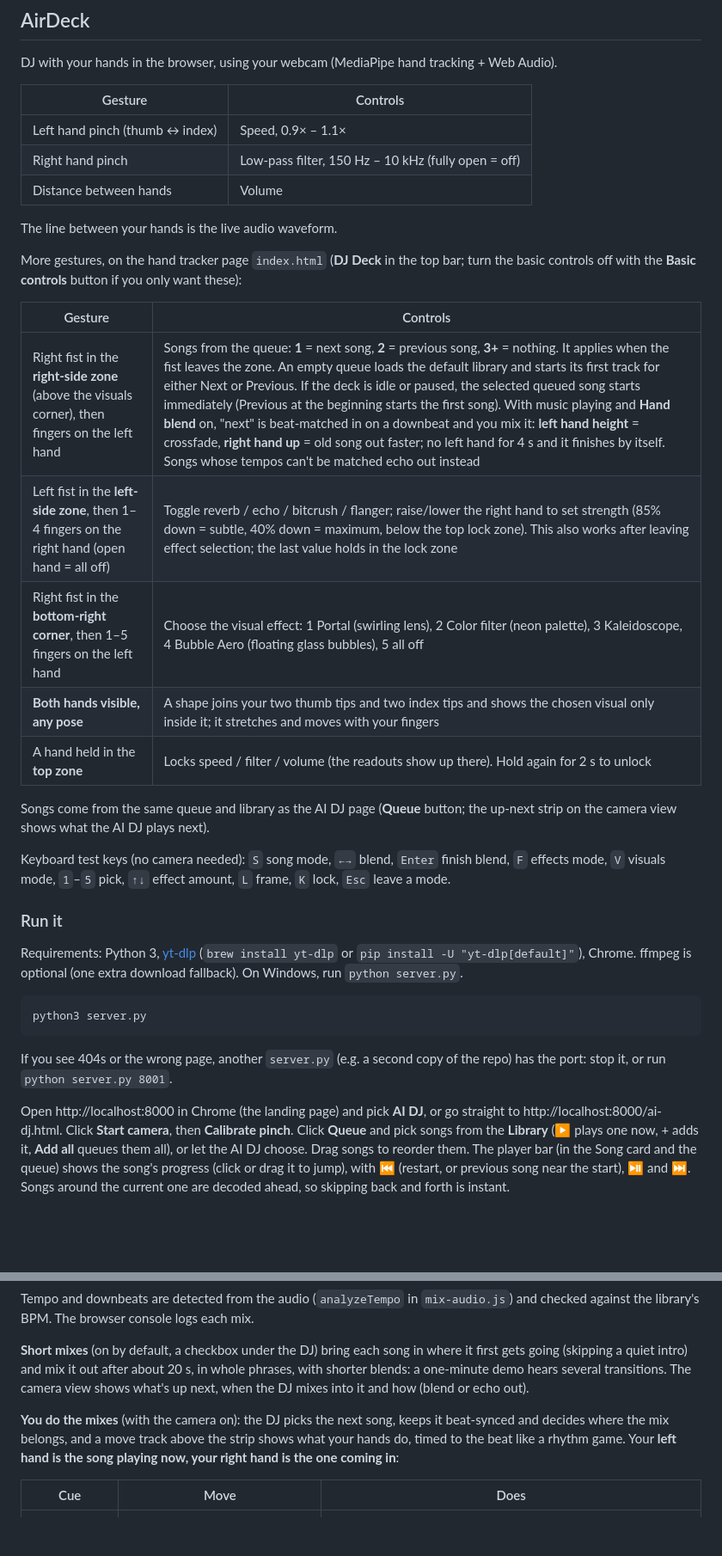
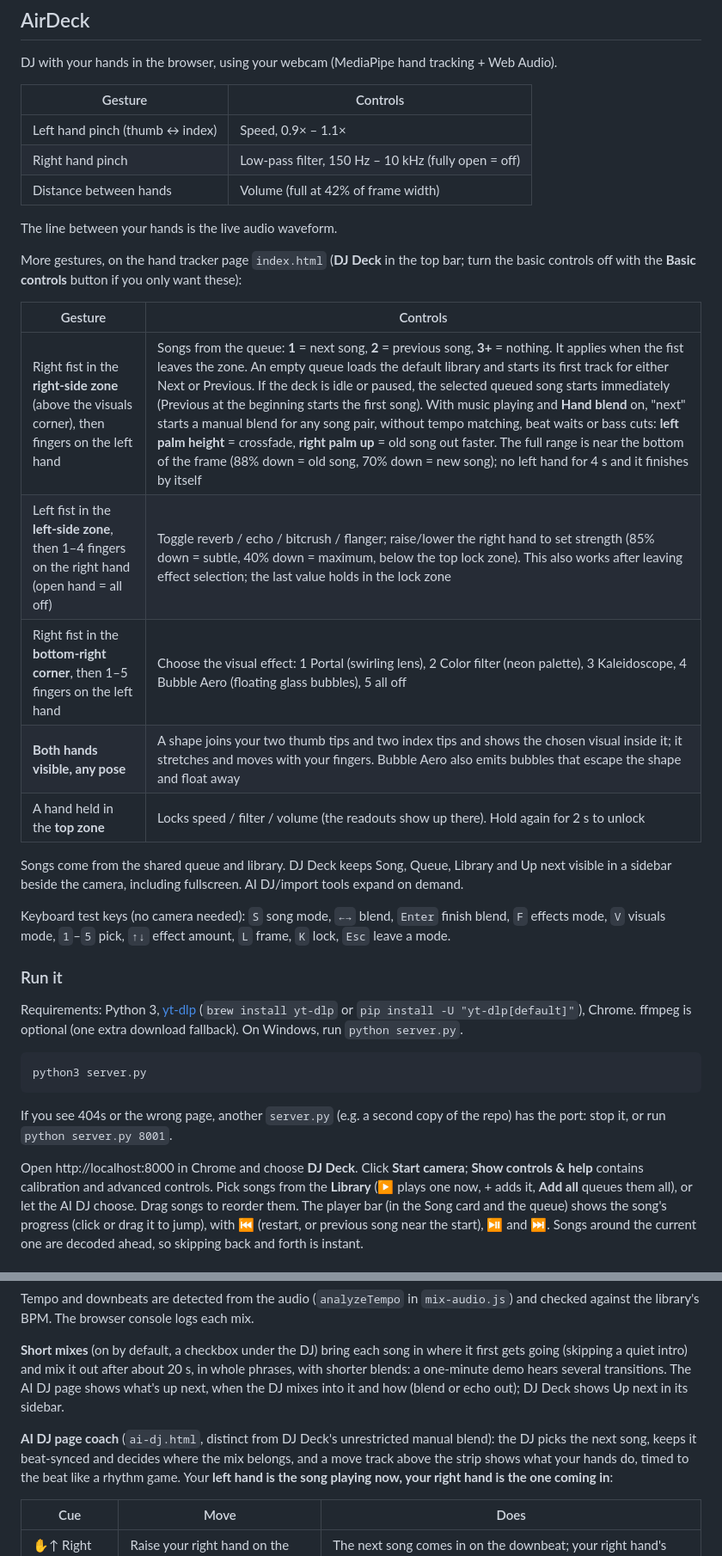
Before and after one commit to alexbetanUH/code-red-Polaris, a Markdown page: README.md, 2 parts joined by grey strips. Shown at 86% size. GitHub-like rendering; blank space fills up the shorter version.

Commit message:
Refresh AirDeck documentation and agent guidance

```diff
--- a/README.md
+++ b/README.md
@@ -9,7 +9,7 @@ DJ with your hands in the browser, using your webcam (MediaPipe hand tracking +
 |---|---|
 | Left hand pinch (thumb ↔ index) | Speed, 0.9× – 1.1× |
 | Right hand pinch | Low-pass filter, 150 Hz – 10 kHz (fully open = off) |
-| Distance between hands | Volume |
+| Distance between hands | Volume (full at 42% of frame width) |
 
 The line between your hands is the live audio waveform.
 
@@ -17,13 +17,13 @@ More gestures, on the hand tracker page `index.html` (**DJ Deck** in the top bar
 
 | Gesture | Controls |
 |---|---|
-| Right fist in the **right-side zone** (above the visuals corner), then fingers on the left hand | Songs from the queue: **1** = next song, **2** = previous song, **3+** = nothing. It applies when the fist leaves the zone. An empty queue loads the default library and starts its first track for either Next or Previous. If the deck is idle or paused, the selected queued song starts immediately (Previous at the beginning starts the first song). With music playing and **Hand blend** on, "next" is beat-matched in on a downbeat and you mix it: **left hand height** = crossfade, **right hand up** = old song out faster; no left hand for 4 s and it finishes by itself. Songs whose tempos can't be matched echo out instead |
+| Right fist in the **right-side zone** (above the visuals corner), then fingers on the left hand | Songs from the queue: **1** = next song, **2** = previous song, **3+** = nothing. It applies when the fist leaves the zone. An empty queue loads the default library and starts its first track for either Next or Previous. If the deck is idle or paused, the selected queued song starts immediately (Previous at the beginning starts the first song). With music playing and **Hand blend** on, "next" starts a manual blend for any song pair, without tempo matching, beat waits or bass cuts: **left palm height** = crossfade, **right palm up** = old song out faster. The full range is near the bottom of the frame (88% down = old song, 70% down = new song); no left hand for 4 s and it finishes by itself |
 | Left fist in the **left-side zone**, then 1–4 fingers on the right hand (open hand = all off) | Toggle reverb / echo / bitcrush / flanger; raise/lower the right hand to set strength (85% down = subtle, 40% down = maximum, below the top lock zone). This also works after leaving effect selection; the last value holds in the lock zone |
 | Right fist in the **bottom-right corner**, then 1–5 fingers on the left hand | Choose the visual effect: 1 Portal (swirling lens), 2 Color filter (neon palette), 3 Kaleidoscope, 4 Bubble Aero (floating glass bubbles), 5 all off |
-| **Both hands visible, any pose** | A shape joins your two thumb tips and two index tips and shows the chosen visual only inside it; it stretches and moves with your fingers |
+| **Both hands visible, any pose** | A shape joins your two thumb tips and two index tips and shows the chosen visual inside it; it stretches and moves with your fingers. Bubble Aero also emits bubbles that escape the shape and float away |
 | A hand held in the **top zone** | Locks speed / filter / volume (the readouts show up there). Hold again for 2 s to unlock |
 
-Songs come from the same queue and library as the AI DJ page (**Queue** button; the up-next strip on the camera view shows what the AI DJ plays next).
+Songs come from the shared queue and library. DJ Deck keeps Song, Queue, Library and Up next visible in a sidebar beside the camera, including fullscreen. AI DJ/import tools expand on demand.
 
 Keyboard test keys (no camera needed): `S` song mode, `←→` blend, `Enter` finish blend, `F` effects mode, `V` visuals mode, `1`–`5` pick, `↑↓` effect amount, `L` frame, `K` lock, `Esc` leave a mode.
 
@@ -37,7 +37,7 @@ python3 server.py
 
 If you see 404s or the wrong page, another `server.py` (e.g. a second copy of the repo) has the port: stop it, or run `python server.py 8001`.
 
-Open http://localhost:8000 in Chrome (the landing page) and pick **AI DJ**, or go straight to http://localhost:8000/ai-dj.html. Click **Start camera**, then **Calibrate pinch**. Click **Queue** and pick
+Open http://localhost:8000 in Chrome and choose **DJ Deck**. Click **Start camera**; **Show controls & help** contains calibration and advanced controls. Pick
 songs from the **Library** (▶ plays one now, + adds it, **Add all** queues them all), or let the AI DJ choose. Drag
 songs to reorder them. The player bar (in the Song card and the queue) shows the song's progress (click or drag it to
 jump), with ⏮ (restart, or previous song near the start), ⏯ and ⏭. Songs around the current one are decoded ahead,
@@ -74,10 +74,10 @@ BPM. The browser console logs each mix.
 
 **Short mixes** (on by default, a checkbox under the DJ) bring each song in where it first gets going (skipping a
 quiet intro) and mix it out after about 20 s, in whole phrases, with shorter blends: a one-minute demo hears several
-transitions. The camera view shows what's up next, when the DJ mixes into it and
-how (blend or echo out).
+transitions. The AI DJ page shows what's up next, when the DJ mixes into it and
+how (blend or echo out); DJ Deck shows Up next in its sidebar.
 
-**You do the mixes** (with the camera on): the DJ picks the next song, keeps it beat-synced and decides where the mix
+**AI DJ page coach** (`ai-dj.html`, distinct from DJ Deck's unrestricted manual blend): the DJ picks the next song, keeps it beat-synced and decides where the mix
 belongs, and a move track above the strip shows what your hands do, timed to the beat like a rhythm game. Your
 **left hand is the song playing now, your right hand is the one coming in**:
 
```
Also changed, not shown: other parts of README.md (+5 -4 lines), AGENTS.md (added, +34 -0 lines), FEATURES_PLAN.md (+1 -2 lines).
